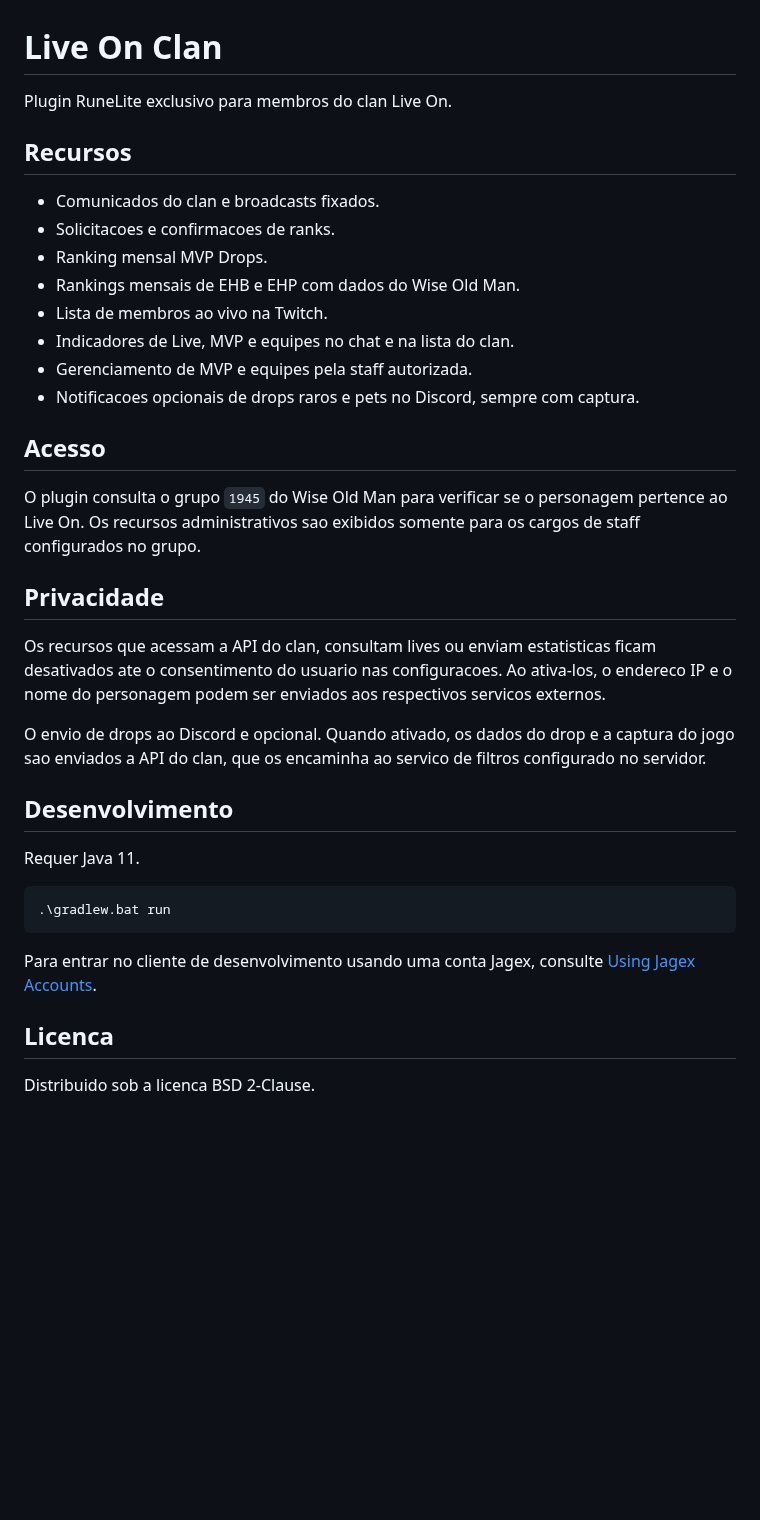
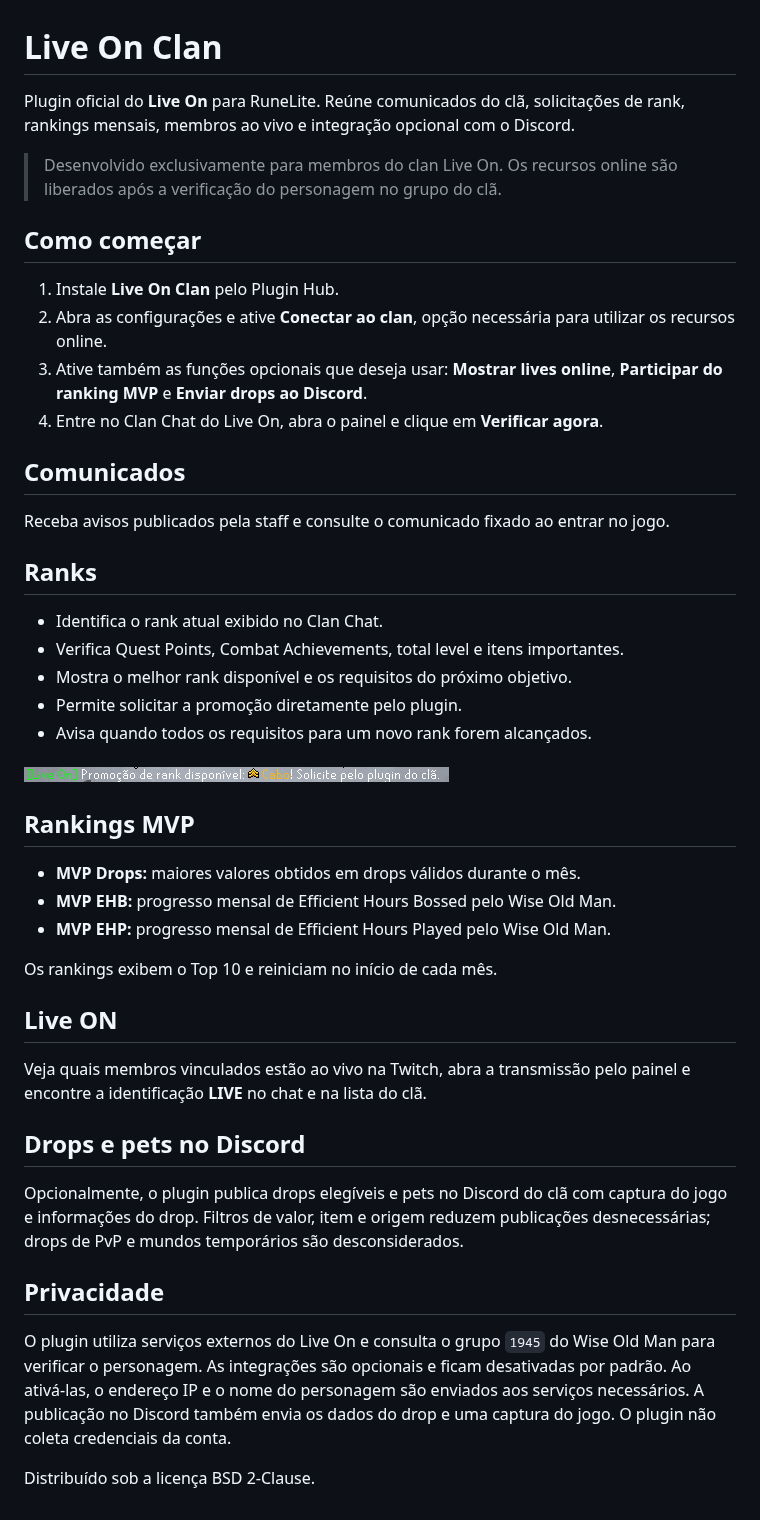
Before and after one commit to MilicoOSRS/live-on-clan, a Markdown page: README.md, the part around the change. GitHub-like rendering; pictures changed too: assets/readme/rank-promotion-notification.png (added); blank space fills up the shorter version.

Commit message:
Release Live On Clan 1.2

````diff
--- a/README.md
+++ b/README.md
@@ -1,46 +1,48 @@
 # Live On Clan
 
-Plugin RuneLite exclusivo para membros do clan Live On.
+Plugin oficial do **Live On** para RuneLite. Reúne comunicados do clã, solicitações de rank, rankings mensais, membros ao vivo e integração opcional com o Discord.
 
-## Recursos
+> Desenvolvido exclusivamente para membros do clan Live On. Os recursos online são liberados após a verificação do personagem no grupo do clã.
 
-- Comunicados do clan e broadcasts fixados.
-- Solicitacoes e confirmacoes de ranks.
-- Ranking mensal MVP Drops.
-- Rankings mensais de EHB e EHP com dados do Wise Old Man.
-- Lista de membros ao vivo na Twitch.
-- Indicadores de Live, MVP e equipes no chat e na lista do clan.
-- Gerenciamento de MVP e equipes pela staff autorizada.
-- Notificacoes opcionais de drops raros e pets no Discord, sempre com captura.
+## Como começar
 
-## Acesso
+1. Instale **Live On Clan** pelo Plugin Hub.
+2. Abra as configurações e ative **Conectar ao clan**, opção necessária para utilizar os recursos online.
+3. Ative também as funções opcionais que deseja usar: **Mostrar lives online**, **Participar do ranking MVP** e **Enviar drops ao Discord**.
+4. Entre no Clan Chat do Live On, abra o painel e clique em **Verificar agora**.
 
-O plugin consulta o grupo `1945` do Wise Old Man para verificar se o personagem
-pertence ao Live On. Os recursos administrativos sao exibidos somente para os
-cargos de staff configurados no grupo.
+## Comunicados
+
+Receba avisos publicados pela staff e consulte o comunicado fixado ao entrar no jogo.
+
+## Ranks
+
+- Identifica o rank atual exibido no Clan Chat.
+- Verifica Quest Points, Combat Achievements, total level e itens importantes.
+- Mostra o melhor rank disponível e os requisitos do próximo objetivo.
+- Permite solicitar a promoção diretamente pelo plugin.
+- Avisa quando todos os requisitos para um novo rank forem alcançados.
+
+![Notificação de promoção de rank no RuneLite](assets/readme/rank-promotion-notification.png)
+
+## Rankings MVP
+
+- **MVP Drops:** maiores valores obtidos em drops válidos durante o mês.
+- **MVP EHB:** progresso mensal de Efficient Hours Bossed pelo Wise Old Man.
+- **MVP EHP:** progresso mensal de Efficient Hours Played pelo Wise Old Man.
+
+Os rankings exibem o Top 10 e reiniciam no início de cada mês.
+
+## Live ON
+
+Veja quais membros vinculados estão ao vivo na Twitch, abra a transmissão pelo painel e encontre a identificação **LIVE** no chat e na lista do clã.
+
+## Drops e pets no Discord
+
+Opcionalmente, o plugin publica drops elegíveis e pets no Discord do clã com captura do jogo e informações do drop. Filtros de valor, item e origem reduzem publicações desnecessárias; drops de PvP e mundos temporários são desconsiderados.
 
 ## Privacidade
 
-Os recursos que acessam a API do clan, consultam lives ou enviam estatisticas
-ficam desativados ate o consentimento do usuario nas configuracoes. Ao ativa-los,
-o endereco IP e o nome do personagem podem ser enviados aos respectivos servicos
-externos.
+O plugin utiliza serviços externos do Live On e consulta o grupo `1945` do Wise Old Man para verificar o personagem. As integrações são opcionais e ficam desativadas por padrão. Ao ativá-las, o endereço IP e o nome do personagem são enviados aos serviços necessários. A publicação no Discord também envia os dados do drop e uma captura do jogo. O plugin não coleta credenciais da conta.
 
-O envio de drops ao Discord e opcional. Quando ativado, os dados do drop e a
-captura do jogo sao enviados a API do clan, que os encaminha ao servico de
-filtros configurado no servidor.
-
-## Desenvolvimento
-
-Requer Java 11.
-
-```powershell
-.\gradlew.bat run
-```
-
-Para entrar no cliente de desenvolvimento usando uma conta Jagex, consulte
-[Using Jagex Accounts](https://github.com/runelite/runelite/wiki/Using-Jagex-Accounts).
-
-## Licenca
-
-Distribuido sob a licenca BSD 2-Clause.
+Distribuído sob a licença BSD 2-Clause.
````
Also changed, not shown: 6 other files.
